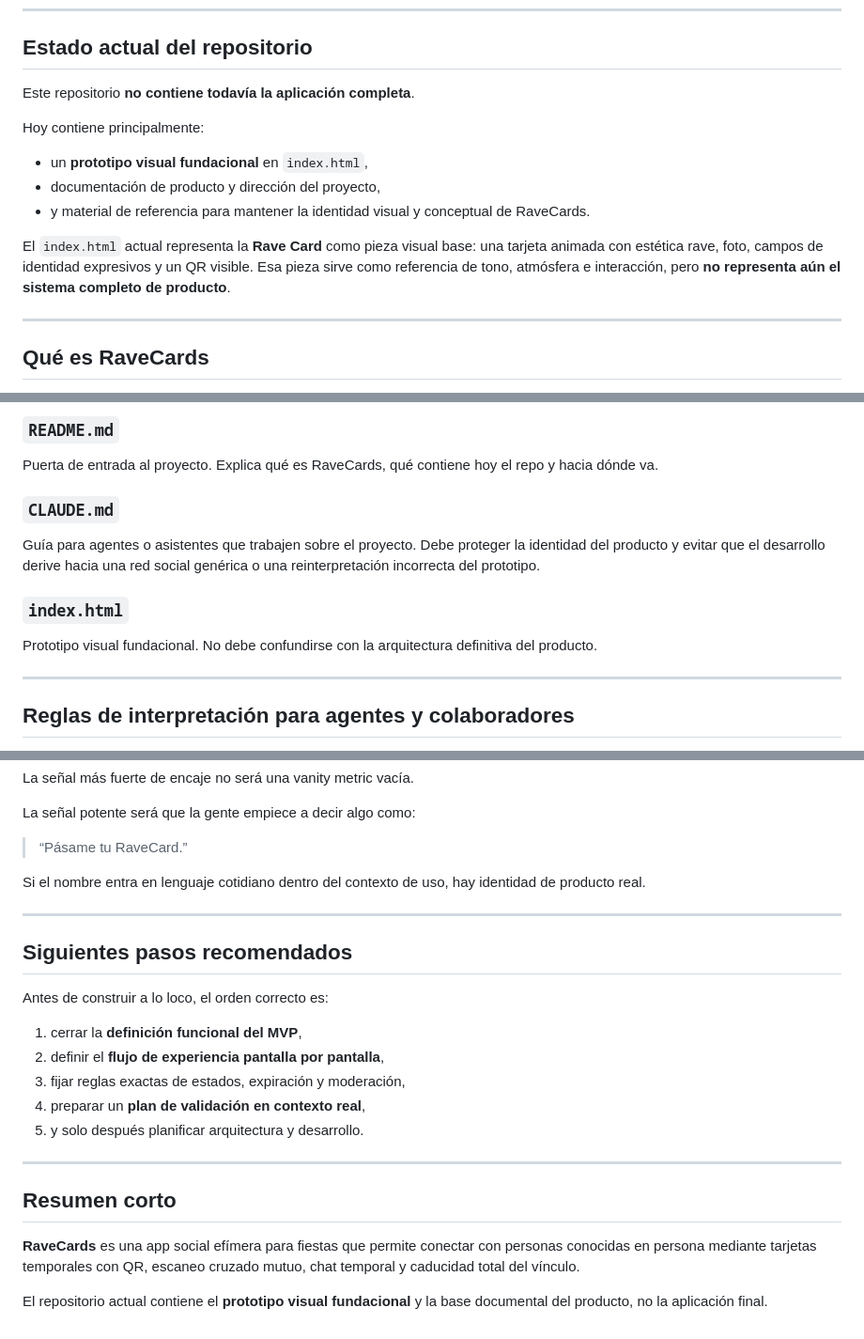
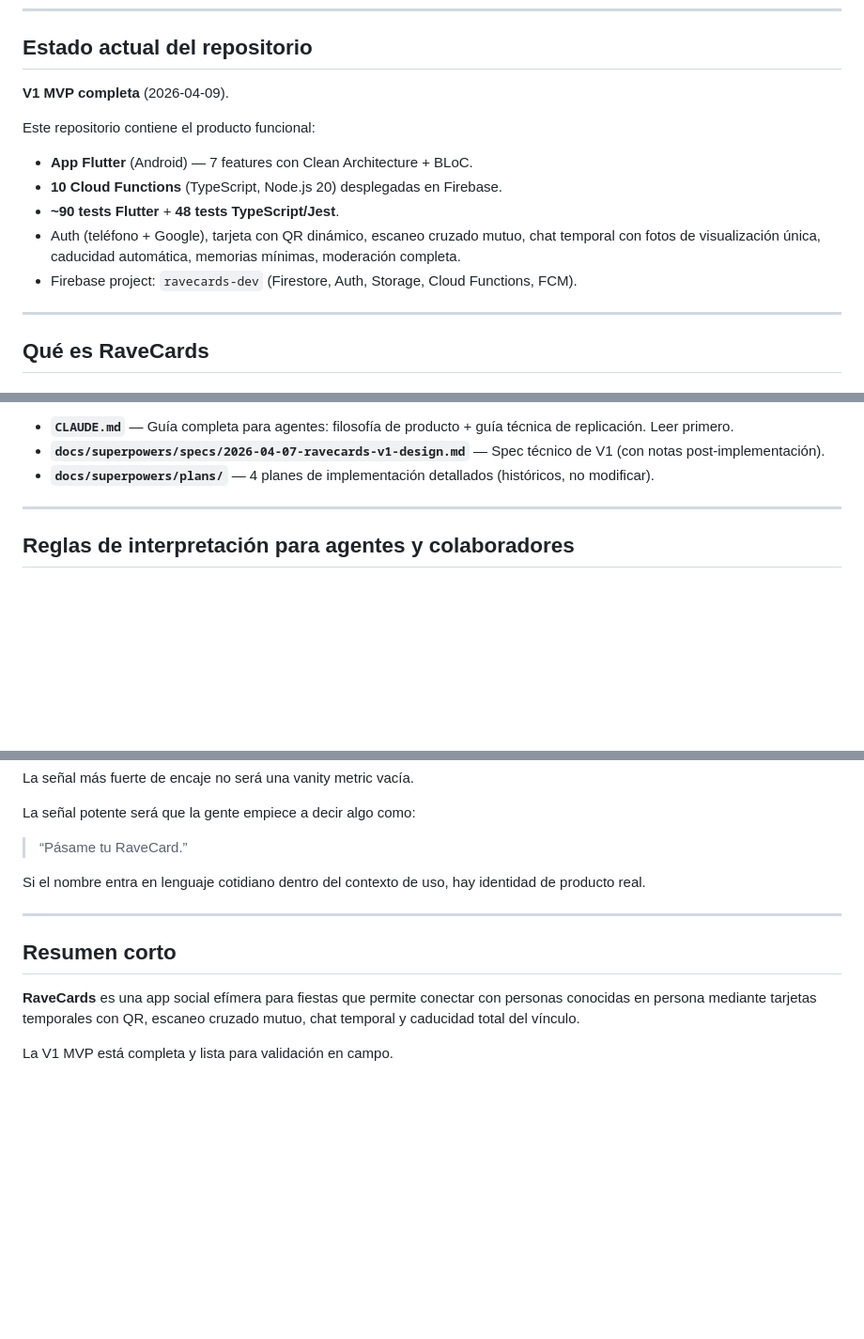
Before and after one commit to denismmliveia/denismmliveia.github.io, a Markdown page: README.md, 3 parts joined by grey strips. Shown at 94% size. Rendered like a GitHub page; blank space fills up the shorter version.

```diff
--- a/README.md
+++ b/README.md
@@ -10,15 +10,15 @@ RaveCards **no** intenta sustituir WhatsApp, Instagram ni una red social tradici
 
 ## Estado actual del repositorio
 
-Este repositorio **no contiene todavía la aplicación completa**.
+**V1 MVP completa** (2026-04-09).
 
-Hoy contiene principalmente:
+Este repositorio contiene el producto funcional:
 
-- un **prototipo visual fundacional** en `index.html`,
-- documentación de producto y dirección del proyecto,
-- y material de referencia para mantener la identidad visual y conceptual de RaveCards.
-
-El `index.html` actual representa la **Rave Card** como pieza visual base: una tarjeta animada con estética rave, foto, campos de identidad expresivos y un QR visible. Esa pieza sirve como referencia de tono, atmósfera e interacción, pero **no representa aún el sistema completo de producto**.
+- **App Flutter** (Android) — 7 features con Clean Architecture + BLoC.
+- **10 Cloud Functions** (TypeScript, Node.js 20) desplegadas en Firebase.
+- **~90 tests Flutter** + **48 tests TypeScript/Jest**.
+- Auth (teléfono + Google), tarjeta con QR dinámico, escaneo cruzado mutuo, chat temporal con fotos de visualización única, caducidad automática, memorias mínimas, moderación completa.
+- Firebase project: `ravecards-dev` (Firestore, Auth, Storage, Cloud Functions, FCM).
 
 ---
 
@@ -241,15 +198,7 @@ La futura app real con:
 
-### `README.md`
-Puerta de entrada al proyecto.
-Explica qué es RaveCards, qué contiene hoy el repo y hacia dónde va.
-
-### `CLAUDE.md`
-Guía para agentes o asistentes que trabajen sobre el proyecto.
-Debe proteger la identidad del producto y evitar que el desarrollo derive hacia una red social genérica o una reinterpretación incorrecta del prototipo.
-
-### `index.html`
-Prototipo visual fundacional.
-No debe confundirse con la arquitectura definitiva del producto.
+- **`CLAUDE.md`** — Guía completa para agentes: filosofía de producto + guía técnica de replicación. Leer primero.
+- **`docs/superpowers/specs/2026-04-07-ravecards-v1-design.md`** — Spec técnico de V1 (con notas post-implementación).
+- **`docs/superpowers/plans/`** — 4 planes de implementación detallados (históricos, no modificar).
 
 ---
 
@@ -297,20 +246,8 @@ Si el nombre entra en lenguaje cotidiano dentro del contexto de uso, hay identid
 
 ---
 
-## Siguientes pasos recomendados
-
-Antes de construir a lo loco, el orden correcto es:
-
-1. cerrar la **definición funcional del MVP**,
-2. definir el **flujo de experiencia pantalla por pantalla**,
-3. fijar reglas exactas de estados, expiración y moderación,
-4. preparar un **plan de validación en contexto real**,
-5. y solo después planificar arquitectura y desarrollo.
-
----
-
 ## Resumen corto
 
 **RaveCards** es una app social efímera para fiestas que permite conectar con personas conocidas en persona mediante tarjetas temporales con QR, escaneo cruzado mutuo, chat temporal y caducidad total del vínculo.
 
-El repositorio actual contiene el **prototipo visual fundacional** y la base documental del producto, no la aplicación final.
+La V1 MVP está completa y lista para validación en campo.
```
Also changed, not shown: other parts of README.md (+19 -62 lines), CLAUDE.md (+141 -98 lines), 1 other file.
